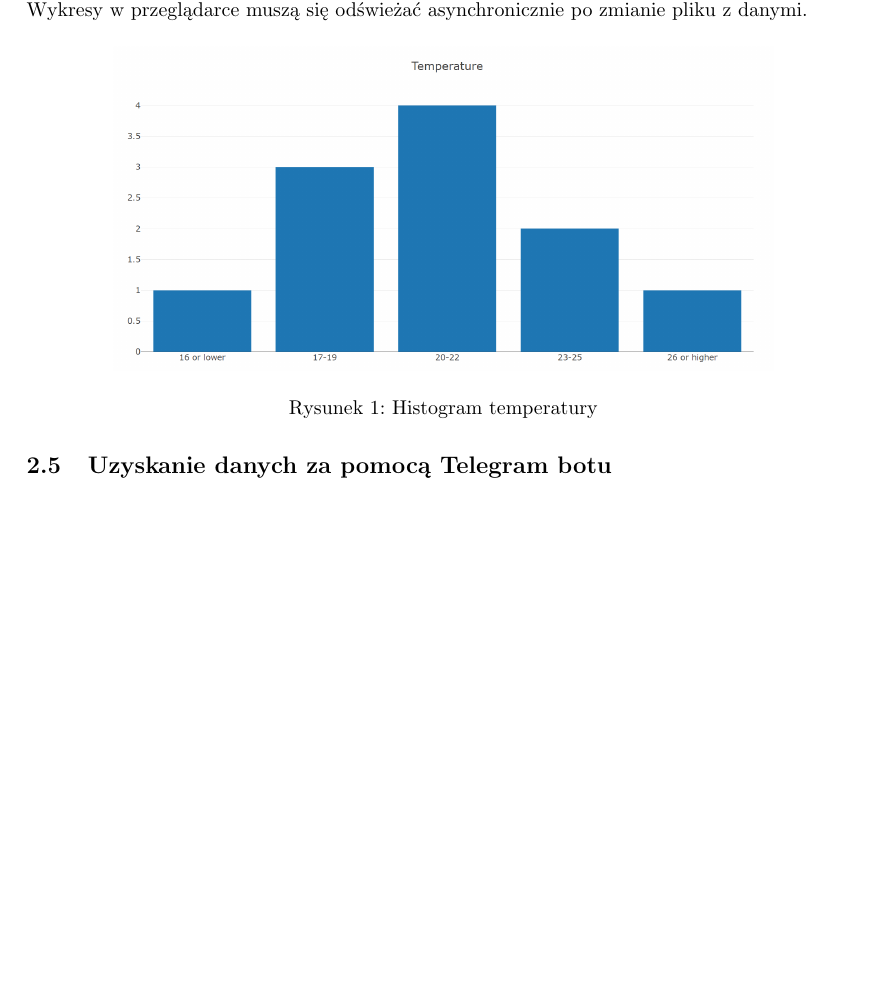
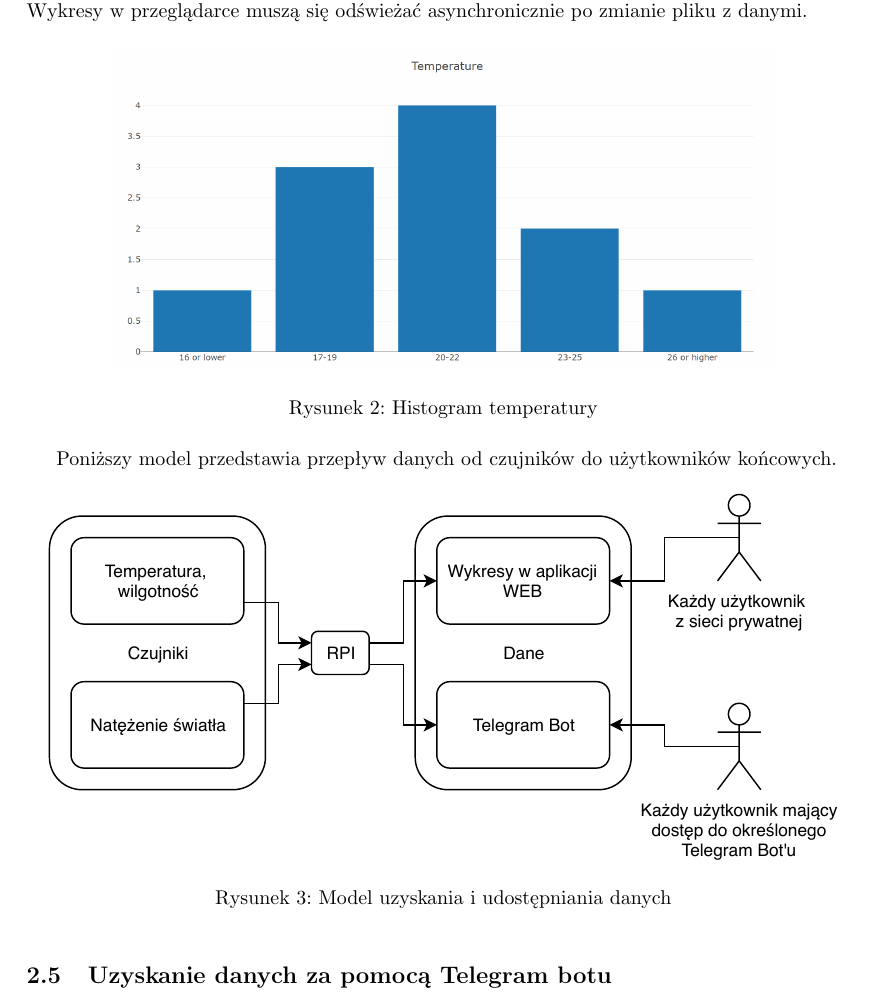
Before and after one commit to WlodekLipski/ZWS_rasp_tg, a LaTeX document (Documentation/documentation.tex): part of page 4 of 13 before the commit and part of page 5 of 14 after it, cut so that both start at the same text, the shorter picture padded with empty space. Compiled offline with pdfLaTeX.

Commit message:
diagrams added

```diff
--- a/Documentation/documentation.tex
+++ b/Documentation/documentation.tex
@@ -166,7 +173,13 @@ Wykresy w przeglądarce muszą się odświeżać asynchronicznie po zmianie plik
 \includegraphics[scale=0.3]{exampleChart.png}
 \caption{Histogram temperatury}
 \end{figure}
-
+Poniższy model przedstawia przepływ danych od czujników do użytkowników
+końcowych.
+\begin{figure}[h!]
+  \centering
+  \includegraphics[scale=1]{diagram1.pdf}
+  \caption{Model uzyskania i udostępniania danych}
+\end{figure}
 \subsection{Uzyskanie danych za pomocą Telegram botu}
 
 \paragraph{Telegam bot} jest aplikacją wykorzystującą interfejs aplikacji \textit{Telegram}
```
Also changed, not shown: Documentation/diagram1.pdf (added), Documentation/diagram2.pdf (added), Documentation/documentation.pdf, Documentation/plug.pdf (added), Documentation/documentation.tex (9 more changed lines).
